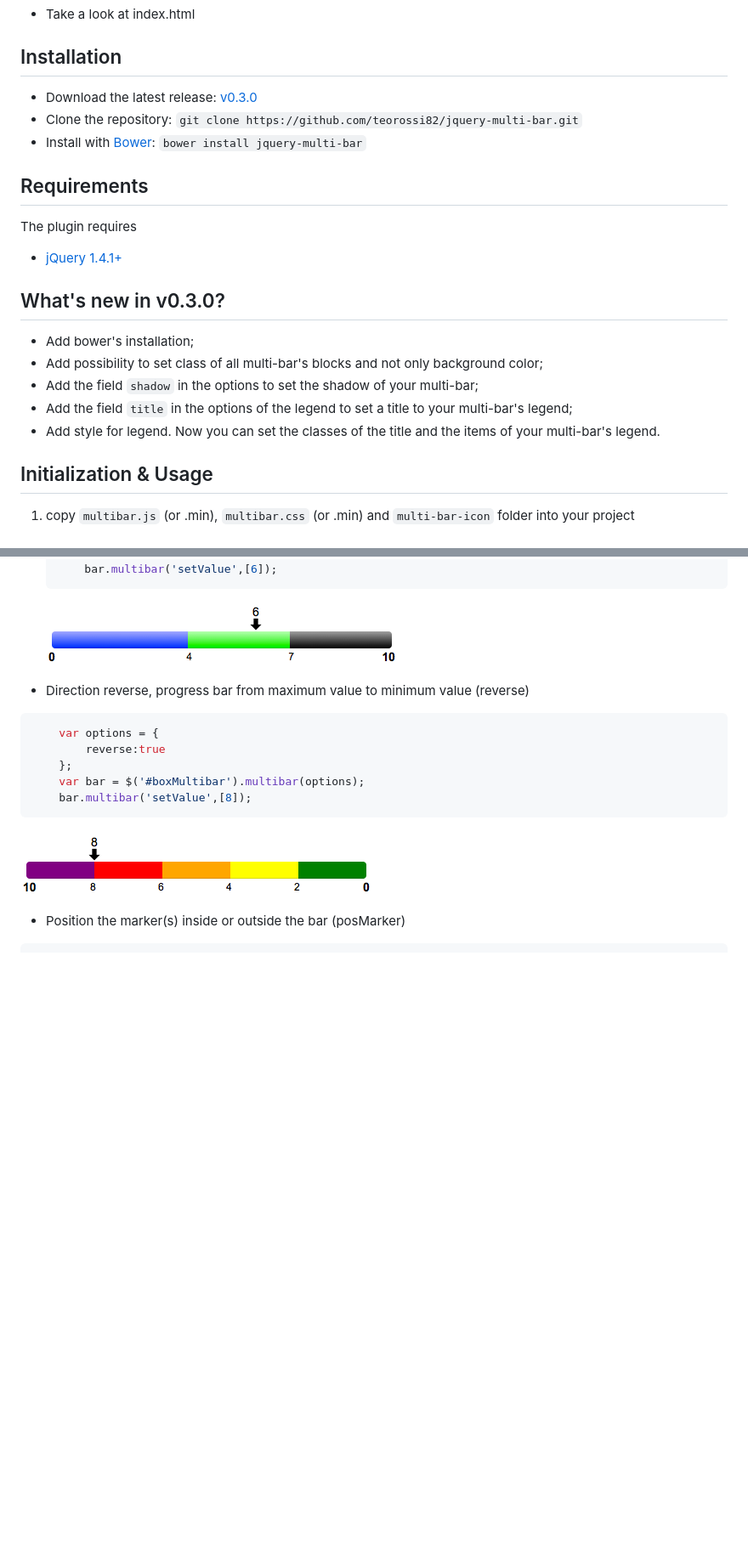
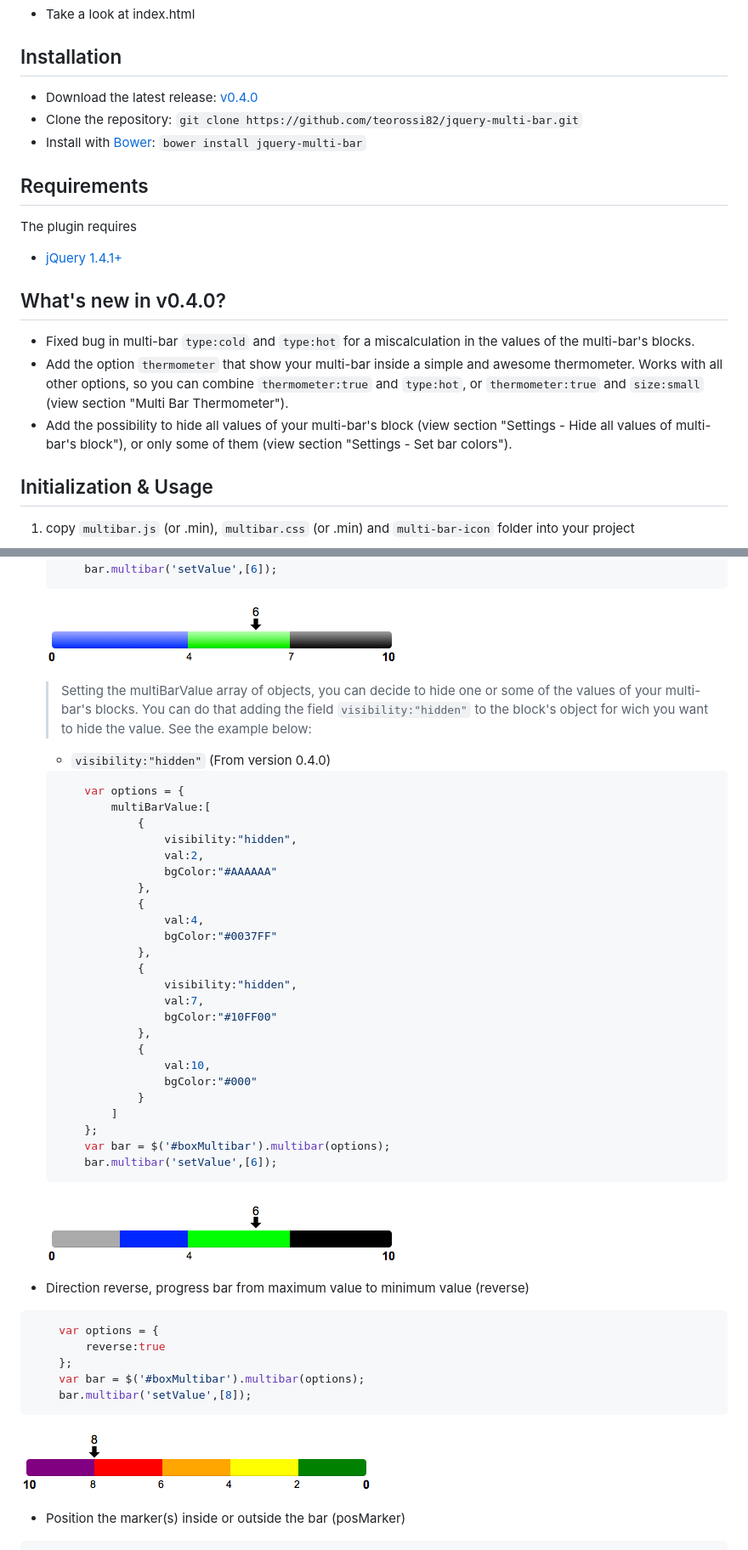
Before and after one commit to teorossi82/jquery-multi-bar, a Markdown page: README.md, 2 parts joined by grey strips. Shown: that part at 85% size. Drawn GitHub-style; pictures changed too: demo/options_visibility.png (added); blank space fills up the shorter version.

````diff
--- a/README.md
+++ b/README.md
@@ -8,7 +8,7 @@
 
 
 ## Installation
-* Download the latest release: [v0.3.0](https://github.com/teorossi82/jquery-multi-bar/archive/master.zip)
+* Download the latest release: [v0.4.0](https://github.com/teorossi82/jquery-multi-bar/archive/master.zip)
 * Clone the repository: `git clone https://github.com/teorossi82/jquery-multi-bar.git`
 * Install with [Bower](http://bower.io): `bower install jquery-multi-bar`
 
@@ -16,12 +16,10 @@
 The plugin requires
 * [jQuery 1.4.1+](http://jquery.com)
 
-## What's new in v0.3.0?
-* Add bower's installation;
-* Add possibility to set class of all multi-bar's blocks and not only background color;
-* Add the field `shadow` in the options to set the shadow of your multi-bar;
-* Add the field `title` in the options of the legend to set a title to your multi-bar's legend;
-* Add style for legend. Now you can set the classes of the title and the items of your multi-bar's legend.
+## What's new in v0.4.0?
+* Fixed bug in multi-bar `type:cold` and `type:hot` for a miscalculation in the values of the multi-bar's blocks.
+* Add the option `thermometer` that show your multi-bar inside a simple and awesome thermometer. Works with all other options, so you can combine `thermometer:true` and `type:hot`, or `thermometer:true` and `size:small` (view section "Multi Bar Thermometer").
+* Add the possibility to hide all values of your multi-bar's block (view section "Settings - Hide all values of multi-bar's block"), or only some of them (view section "Settings - Set bar colors").
 
 ## Initialization & Usage
 1. copy `multibar.js` (or .min), `multibar.css` (or .min) and `multi-bar-icon` folder into your project
@@ -213,6 +218,38 @@ You can customize the look of your multi-bar through a series of settings:
     ```
     ![Alt text](/demo/options_customBarClass.png "Bar with single marker and options: multiBarValue with bgClass")
 
+    > Setting the multiBarValue array of objects, you can decide to hide one or some of the values of your multi-bar's blocks. You can do that adding the field `visibility:"hidden"` to the block's object for wich you want to hide the value. See the example below:
+
+    * `visibility:"hidden"` (From version 0.4.0)
+
+    ```javascript
+        var options = {
+            multiBarValue:[
+                {
+                    visibility:"hidden",
+                    val:2,
+                    bgColor:"#AAAAAA"
+                },
+                {
+                    val:4,
+                    bgColor:"#0037FF"
+                },
+                {
+                    visibility:"hidden",
+                    val:7,
+                    bgColor:"#10FF00"
+                },
+                {
+                    val:10,
+                    bgColor:"#000"
+                }
+            ]
+        };
+        var bar = $('#boxMultibar').multibar(options);
+        bar.multibar('setValue',[6]);
+    ```
+    ![Alt text](/demo/options_visibility.png "Bar with single marker and options: multiBarValue with visibility")
+
 - Direction reverse, progress bar from maximum value to minimum value (reverse)
 ```javascript
     var options = {
````
Also changed, not shown: other parts of README.md (+124 -36 lines), demo/multi-bar-thermometer.png (added), demo/multi-bar-thermometer_hot.png (added), demo/options_multiBarValueVisibility.png (added), 7 other files.
